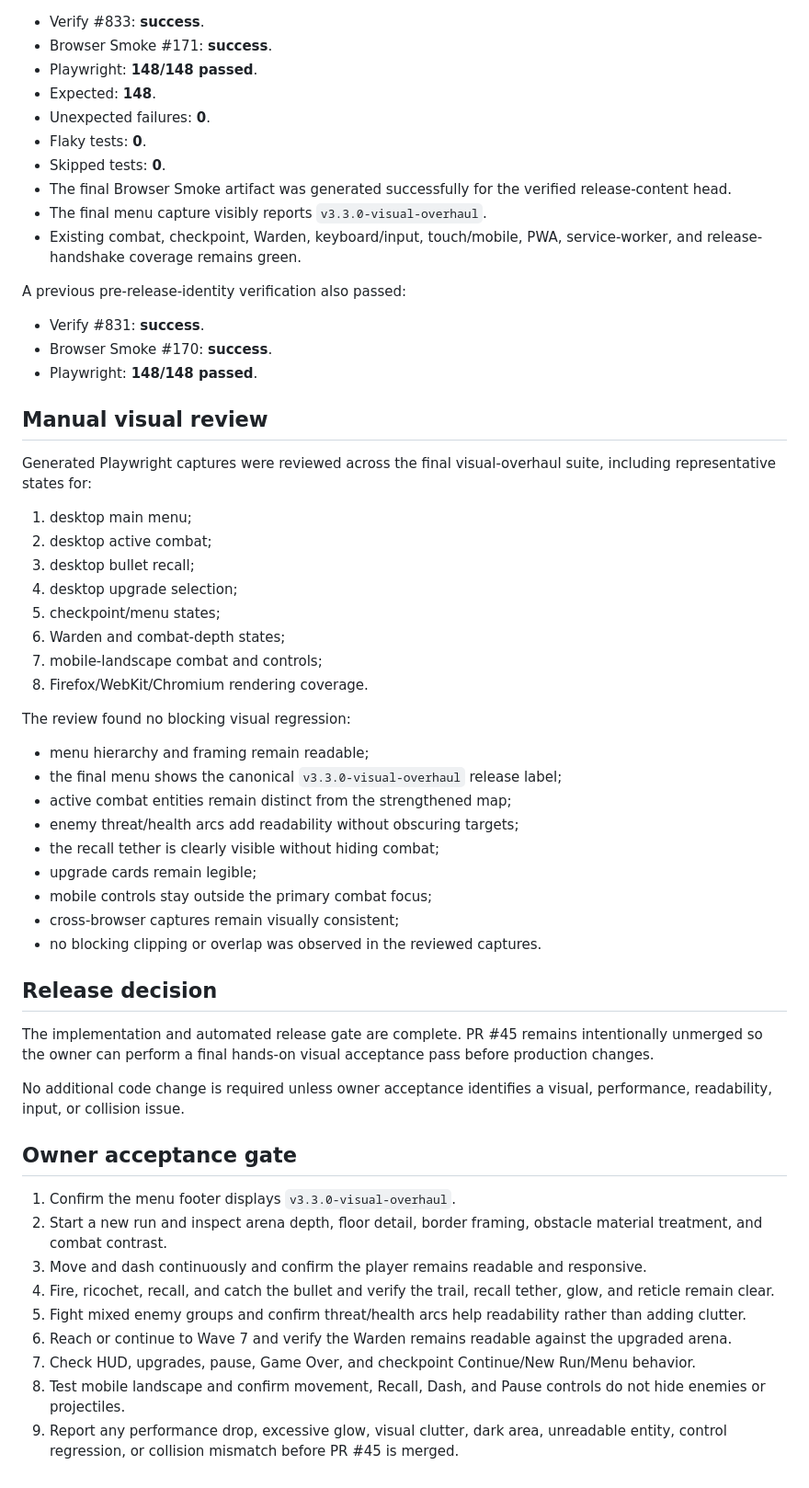
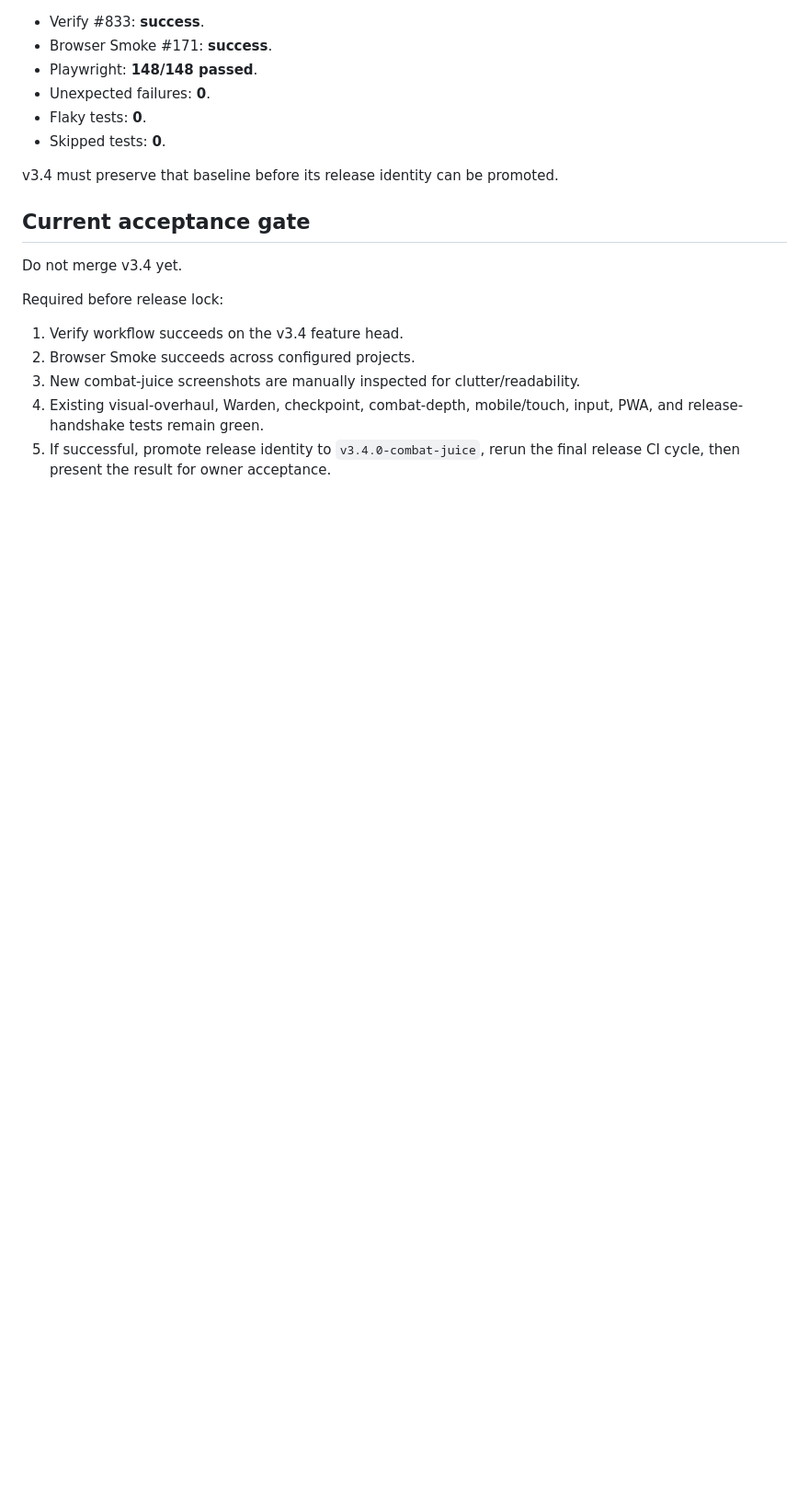
Before and after one commit to 3bud-ZC/One-Bullet-Arena, a Markdown page: STATUS.md, the part around one of its changes. Shown at 92% size. Rendered like a GitHub page; blank space fills up the shorter version.

```diff
--- a/STATUS.md
+++ b/STATUS.md
@@ -56,59 +76,20 @@ Verified release-content head: `ecf635a7213f28cb9dca2584164ef4d747f8f013`.
 - Verify #833: **success**.
 - Browser Smoke #171: **success**.
 - Playwright: **148/148 passed**.
-- Expected: **148**.
 - Unexpected failures: **0**.
 - Flaky tests: **0**.
 - Skipped tests: **0**.
-- The final Browser Smoke artifact was generated successfully for the verified release-content head.
-- The final menu capture visibly reports `v3.3.0-visual-overhaul`.
-- Existing combat, checkpoint, Warden, keyboard/input, touch/mobile, PWA, service-worker, and release-handshake coverage remains green.
 
-A previous pre-release-identity verification also passed:
+v3.4 must preserve that baseline before its release identity can be promoted.
 
-- Verify #831: **success**.
-- Browser Smoke #170: **success**.
-- Playwright: **148/148 passed**.
+## Current acceptance gate
 
-## Manual visual review
+Do not merge v3.4 yet.
 
-Generated Playwright captures were reviewed across the final visual-overhaul suite, including representative states for:
+Required before release lock:
 
-1. desktop main menu;
-2. desktop active combat;
-3. desktop bullet recall;
-4. desktop upgrade selection;
-5. checkpoint/menu states;
-6. Warden and combat-depth states;
-7. mobile-landscape combat and controls;
-8. Firefox/WebKit/Chromium rendering coverage.
-
-The review found no blocking visual regression:
-
-- menu hierarchy and framing remain readable;
-- the final menu shows the canonical `v3.3.0-visual-overhaul` release label;
-- active combat entities remain distinct from the strengthened map;
-- enemy threat/health arcs add readability without obscuring targets;
-- the recall tether is clearly visible without hiding combat;
-- upgrade cards remain legible;
-- mobile controls stay outside the primary combat focus;
-- cross-browser captures remain visually consistent;
-- no blocking clipping or overlap was observed in the reviewed captures.
-
-## Release decision
-
-The implementation and automated release gate are complete. PR #45 remains intentionally unmerged so the owner can perform a final hands-on visual acceptance pass before production changes.
-
-No additional code change is required unless owner acceptance identifies a visual, performance, readability, input, or collision issue.
-
-## Owner acceptance gate
-
-1. Confirm the menu footer displays `v3.3.0-visual-overhaul`.
-2. Start a new run and inspect arena depth, floor detail, border framing, obstacle material treatment, and combat contrast.
-3. Move and dash continuously and confirm the player remains readable and responsive.
-4. Fire, ricochet, recall, and catch the bullet and verify the trail, recall tether, glow, and reticle remain clear.
-5. Fight mixed enemy groups and confirm threat/health arcs help readability rather than adding clutter.
-6. Reach or continue to Wave 7 and verify the Warden remains readable against the upgraded arena.
-7. Check HUD, upgrades, pause, Game Over, and checkpoint Continue/New Run/Menu behavior.
-8. Test mobile landscape and confirm movement, Recall, Dash, and Pause controls do not hide enemies or projectiles.
-9. Report any performance drop, excessive glow, visual clutter, dark area, unreadable entity, control regression, or collision mismatch before PR #45 is merged.
+1. Verify workflow succeeds on the v3.4 feature head.
+2. Browser Smoke succeeds across configured projects.
+3. New combat-juice screenshots are manually inspected for clutter/readability.
+4. Existing visual-overhaul, Warden, checkpoint, combat-depth, mobile/touch, input, PWA, and release-handshake tests remain green.
+5. If successful, promote release identity to `v3.4.0-combat-juice`, rerun the final release CI cycle, then present the result for owner acceptance.
```
Also changed, not shown: other parts of STATUS.md (+56 -36 lines).
